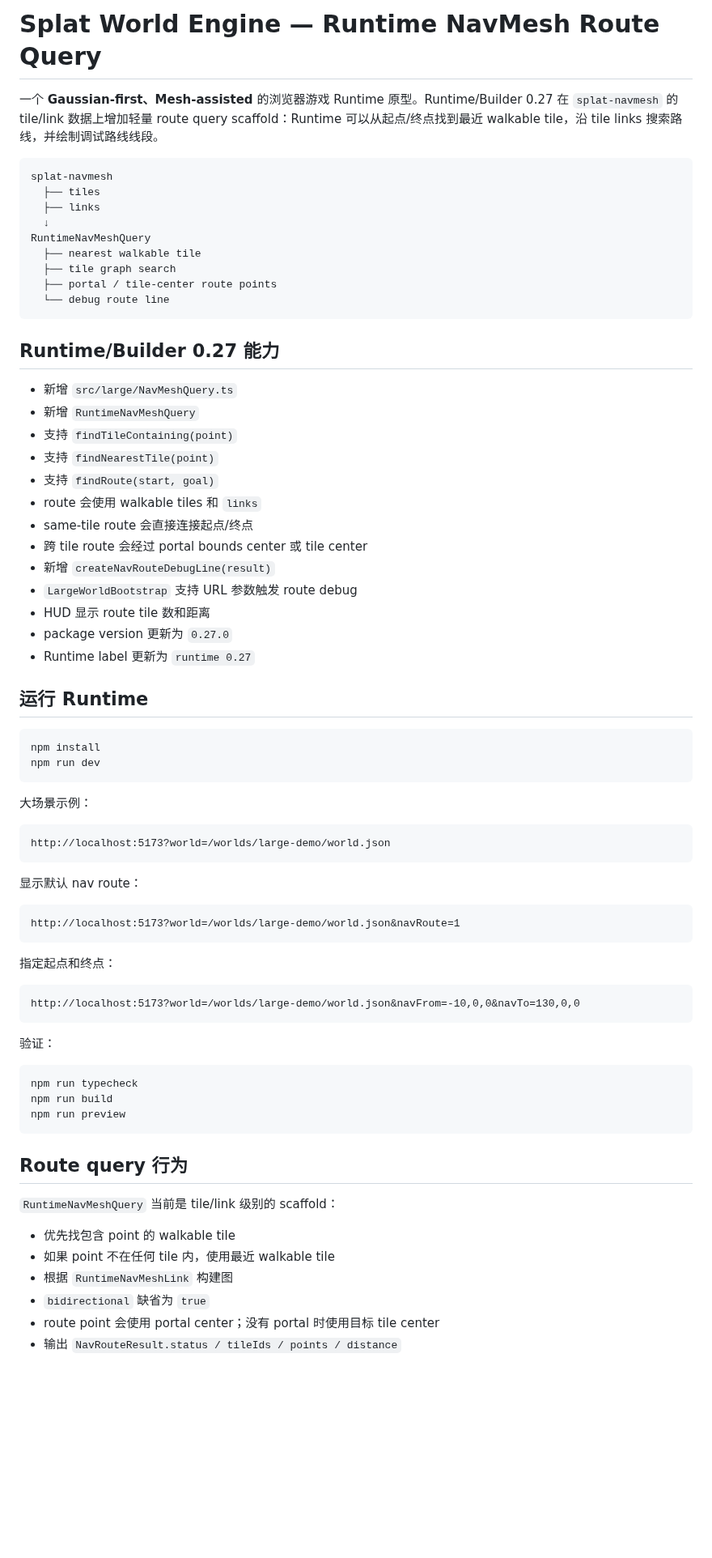
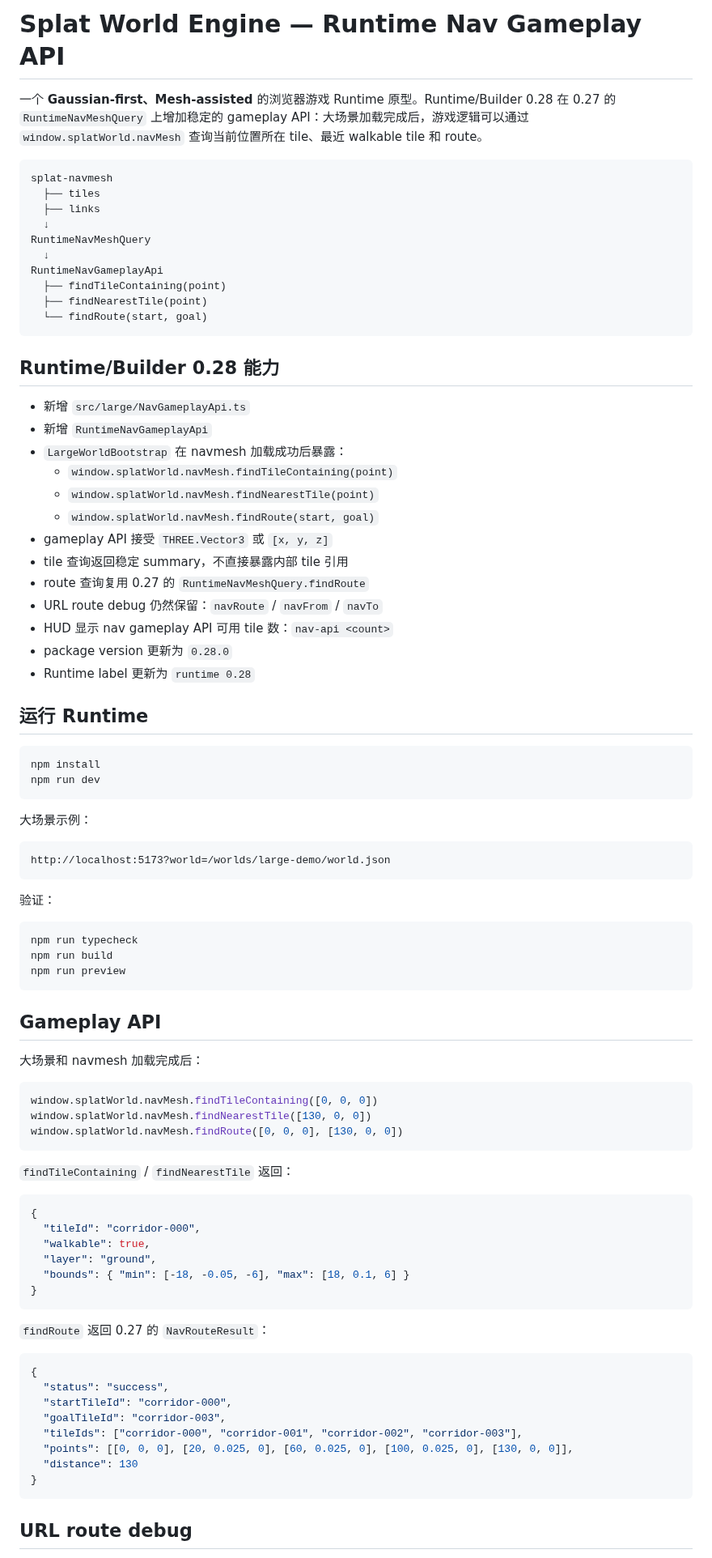
Before and after one commit to shell-echo/gaussian-world-engine, a Markdown page: README.md, the part around one of its changes. Shown at 81% size. GitHub-like rendering; blank space fills up the shorter version.

Commit message:
docs: document nav gameplay api

````diff
--- a/README.md
+++ b/README.md
@@ -1,6 +1,6 @@
-# Splat World Engine — Runtime NavMesh Route Query
+# Splat World Engine — Runtime Nav Gameplay API
 
-一个 **Gaussian-first、Mesh-assisted** 的浏览器游戏 Runtime 原型。Runtime/Builder 0.27 在 `splat-navmesh` 的 tile/link 数据上增加轻量 route query scaffold：Runtime 可以从起点/终点找到最近 walkable tile，沿 tile links 搜索路线，并绘制调试路线线段。
+一个 **Gaussian-first、Mesh-assisted** 的浏览器游戏 Runtime 原型。Runtime/Builder 0.28 在 0.27 的 `RuntimeNavMeshQuery` 上增加稳定的 gameplay API：大场景加载完成后，游戏逻辑可以通过 `window.splatWorld.navMesh` 查询当前位置所在 tile、最近 walkable tile 和 route。
 
 ```text
 splat-navmesh
@@ -8,27 +8,28 @@ splat-navmesh
   ├── links
   ↓
 RuntimeNavMeshQuery
-  ├── nearest walkable tile
-  ├── tile graph search
-  ├── portal / tile-center route points
-  └── debug route line
+  ↓
+RuntimeNavGameplayApi
+  ├── findTileContaining(point)
+  ├── findNearestTile(point)
+  └── findRoute(start, goal)
 ```
 
-## Runtime/Builder 0.27 能力
+## Runtime/Builder 0.28 能力
 
-- 新增 `src/large/NavMeshQuery.ts`
-- 新增 `RuntimeNavMeshQuery`
-- 支持 `findTileContaining(point)`
-- 支持 `findNearestTile(point)`
-- 支持 `findRoute(start, goal)`
-- route 会使用 walkable tiles 和 `links`
-- same-tile route 会直接连接起点/终点
-- 跨 tile route 会经过 portal bounds center 或 tile center
-- 新增 `createNavRouteDebugLine(result)`
-- `LargeWorldBootstrap` 支持 URL 参数触发 route debug
-- HUD 显示 route tile 数和距离
-- package version 更新为 `0.27.0`
-- Runtime label 更新为 `runtime 0.27`
+- 新增 `src/large/NavGameplayApi.ts`
+- 新增 `RuntimeNavGameplayApi`
+- `LargeWorldBootstrap` 在 navmesh 加载成功后暴露：
+  - `window.splatWorld.navMesh.findTileContaining(point)`
+  - `window.splatWorld.navMesh.findNearestTile(point)`
+  - `window.splatWorld.navMesh.findRoute(start, goal)`
+- gameplay API 接受 `THREE.Vector3` 或 `[x, y, z]`
+- tile 查询返回稳定 summary，不直接暴露内部 tile 引用
+- route 查询复用 0.27 的 `RuntimeNavMeshQuery.findRoute`
+- URL route debug 仍然保留：`navRoute` / `navFrom` / `navTo`
+- HUD 显示 nav gameplay API 可用 tile 数：`nav-api <count>`
+- package version 更新为 `0.28.0`
+- Runtime label 更新为 `runtime 0.28`
 
 ## 运行 Runtime
 
@@ -43,18 +44,6 @@ npm run dev
 http://localhost:5173?world=/worlds/large-demo/world.json
 ```
 
-显示默认 nav route：
-
-```text
-http://localhost:5173?world=/worlds/large-demo/world.json&navRoute=1
-```
-
-指定起点和终点：
-
-```text
-http://localhost:5173?world=/worlds/large-demo/world.json&navFrom=-10,0,0&navTo=130,0,0
-```
-
 验证：
 
 ```bash
@@ -63,13 +52,39 @@ npm run build
 npm run preview
 ```
 
-## Route query 行为
+## Gameplay API
 
-`RuntimeNavMeshQuery` 当前是 tile/link 级别的 scaffold：
+大场景和 navmesh 加载完成后：
 
-- 优先找包含 point 的 walkable tile
-- 如果 point 不在任何 tile 内，使用最近 walkable tile
-- 根据 `RuntimeNavMeshLink` 构建图
-- `bidirectional` 缺省为 `true`
-- route point 会使用 portal center；没有 portal 时使用目标 tile center
-- 输出 `NavRouteResult.status / tileIds / points / distance`
+```js
+window.splatWorld.navMesh.findTileContaining([0, 0, 0])
+window.splatWorld.navMesh.findNearestTile([130, 0, 0])
+window.splatWorld.navMesh.findRoute([0, 0, 0], [130, 0, 0])
+```
+
+`findTileContaining` / `findNearestTile` 返回：
+
+```json
+{
+  "tileId": "corridor-000",
+  "walkable": true,
+  "layer": "ground",
+  "bounds": { "min": [-18, -0.05, -6], "max": [18, 0.1, 6] }
+}
+```
+
+`findRoute` 返回 0.27 的 `NavRouteResult`：
+
+```json
+{
+  "status": "success",
+  "startTileId": "corridor-000",
+  "goalTileId": "corridor-003",
+  "tileIds": ["corridor-000", "corridor-001", "corridor-002", "corridor-003"],
+  "points": [[0, 0, 0], [20, 0.025, 0], [60, 0.025, 0], [100, 0.025, 0], [130, 0, 0]],
+  "distance": 130
+}
+```
+
+## URL route debug
+
````
Also changed, not shown: other parts of README.md (+12 -5 lines).
